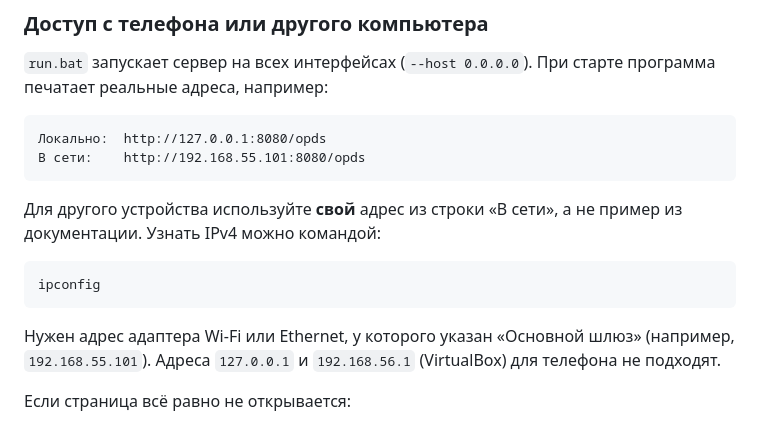
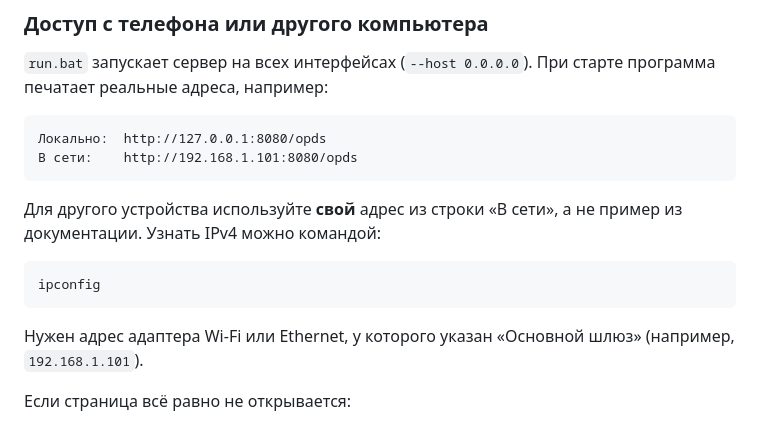
Before and after one commit to KravtsovVG/KVHomeLibrary, a Markdown page: README.md, the part around the change. Rendered like a GitHub page.

````diff
--- a/README.md
+++ b/README.md
@@ -224,7 +224,7 @@ python3 -m kvhomelibrary serve \
 
 ```text
 Локально:  http://127.0.0.1:8080/opds
-В сети:    http://192.168.55.101:8080/opds
+В сети:    http://192.168.1.101:8080/opds
 ```
 
 Для другого устройства используйте **свой** адрес из строки «В сети»,
@@ -235,8 +235,7 @@ ipconfig
 ```
 
 Нужен адрес адаптера Wi-Fi или Ethernet, у которого указан «Основной шлюз»
-(например, `192.168.55.101`). Адреса `127.0.0.1` и `192.168.56.1`
-(VirtualBox) для телефона не подходят.
+(например, `192.168.1.101`).
 
 Если страница всё равно не открывается:
 
````
